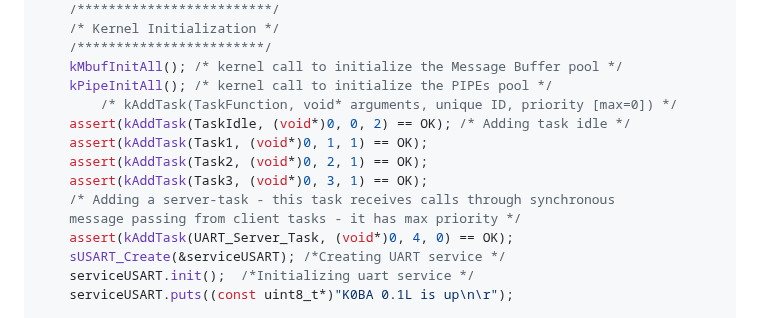
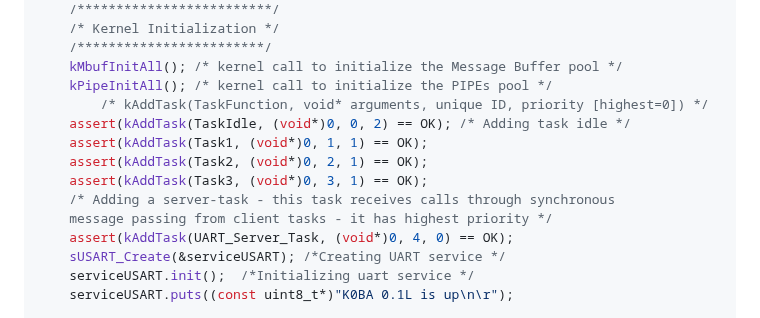
Before and after one commit to antoniogiacomelli/K0BA_Lil, a Markdown page: README.md, the part around the change. Drawn GitHub-style.

```diff
--- a/README.md
+++ b/README.md
@@ -63,13 +63,13 @@ int main(void)
 	/************************/
 	kMbufInitAll(); /* kernel call to initialize the Message Buffer pool */
 	kPipeInitAll(); /* kernel call to initialize the PIPEs pool */
-        /* kAddTask(TaskFunction, void* arguments, unique ID, priority [max=0]) */
+        /* kAddTask(TaskFunction, void* arguments, unique ID, priority [highest=0]) */
 	assert(kAddTask(TaskIdle, (void*)0, 0, 2) == OK); /* Adding task idle */
 	assert(kAddTask(Task1, (void*)0, 1, 1) == OK);
 	assert(kAddTask(Task2, (void*)0, 2, 1) == OK);
 	assert(kAddTask(Task3, (void*)0, 3, 1) == OK);
 	/* Adding a server-task - this task receives calls through synchronous
-   	message passing from client tasks - it has max priority */
+   	message passing from client tasks - it has highest priority */
 	assert(kAddTask(UART_Server_Task, (void*)0, 4, 0) == OK);
 	sUSART_Create(&serviceUSART); /*Creating UART service */
 	serviceUSART.init();  /*Initializing uart service */
```
